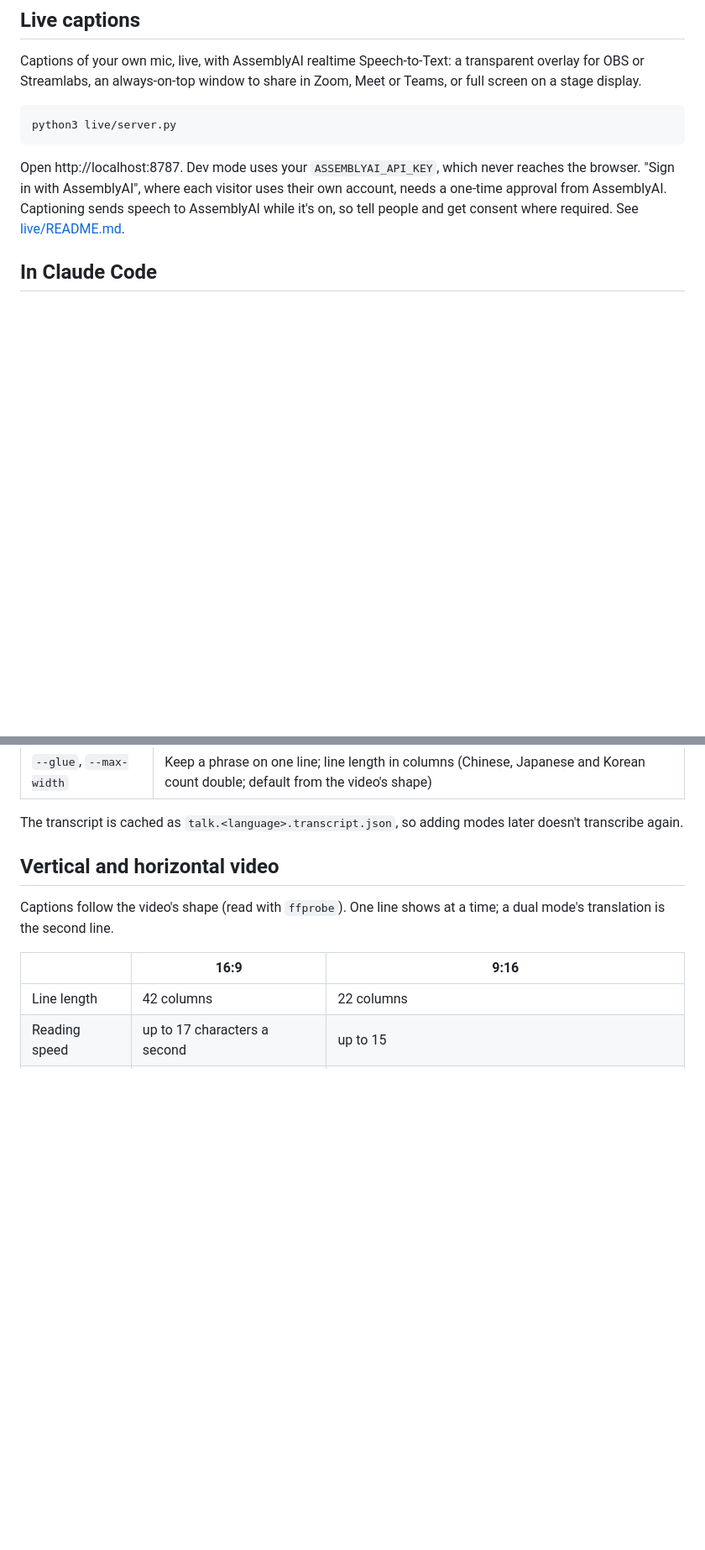
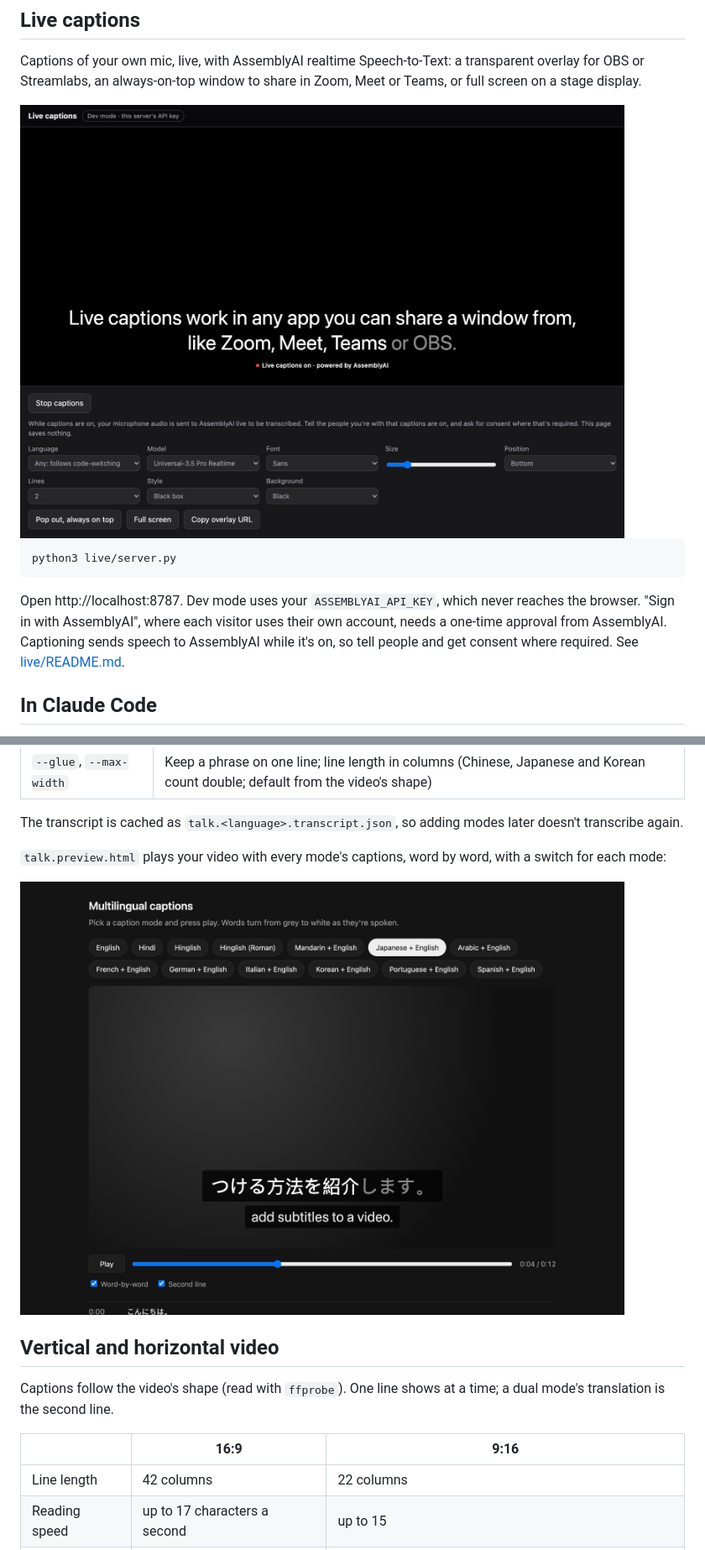
Before and after one commit to AssemblyAI-Marketing/captions, a Markdown page: README.md, 2 parts joined by grey strips. Shown at 84% size. GitHub-like rendering; pictures changed too: docs/live.png (added), docs/preview.png (added); blank space fills up the shorter version.

````diff
--- a/README.md
+++ b/README.md
@@ -25,6 +31,8 @@ Try it without a key: open [`demo.html`](demo.html) in a browser.
 
 Captions of your own mic, live, with AssemblyAI realtime Speech-to-Text: a transparent overlay for OBS or Streamlabs, an
 always-on-top window to share in Zoom, Meet or Teams, or full screen on a stage display.
+
+<img src="docs/live.png" alt="The live captions page: two lines of captions on black, the last words still dim, with settings for language, model, font, size, position, lines, style and background" width="720">
 
 ```bash
 python3 live/server.py
@@ -99,6 +107,10 @@ Next to the video, for each mode:
 | `--glue`, `--max-width` | Keep a phrase on one line; line length in columns (Chinese, Japanese and Korean count double; default from the video's shape) |
 
 The transcript is cached as `talk.<language>.transcript.json`, so adding modes later doesn't transcribe again.
+
+`talk.preview.html` plays your video with every mode's captions, word by word, with a switch for each mode:
+
+<img src="docs/preview.png" alt="The browser preview: Japanese captions with an English line underneath over the video, buttons for each caption mode, and a play bar" width="720">
 
 ## Vertical and horizontal video
 
````
Also changed, not shown: other parts of README.md (+9 -0 lines), live/README.md (+2 -0 lines), docs/hero.gif (added), 3 other files.
